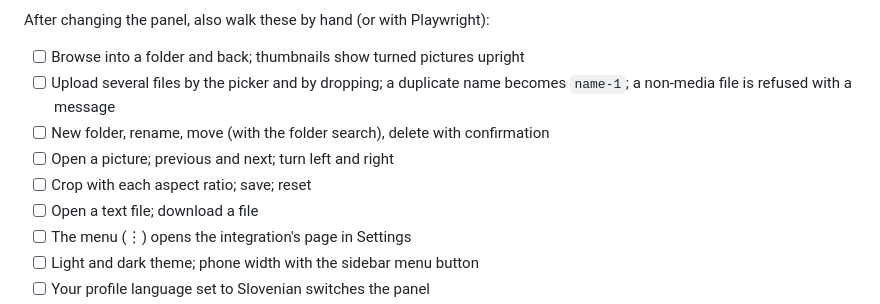
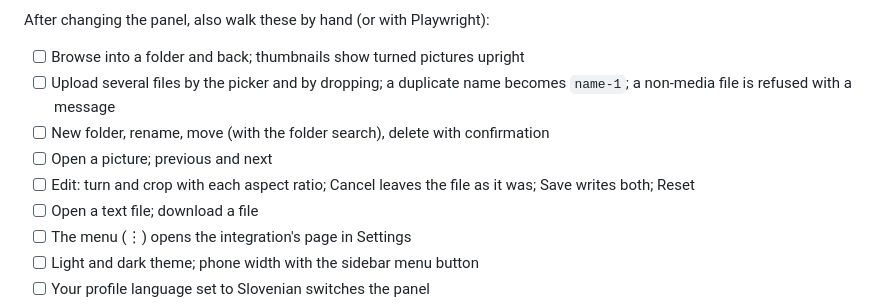
Before and after one commit to MarZab/ha-shoebox, a Markdown page: docs/development.md, the part around the change. Rendered like a GitHub page.

```diff
--- a/docs/development.md
+++ b/docs/development.md
@@ -54,8 +54,8 @@ After changing the panel, also walk these by hand (or with Playwright):
 - [ ] Browse into a folder and back; thumbnails show turned pictures upright
 - [ ] Upload several files by the picker and by dropping; a duplicate name becomes `name-1`; a non-media file is refused with a message
 - [ ] New folder, rename, move (with the folder search), delete with confirmation
-- [ ] Open a picture; previous and next; turn left and right
-- [ ] Crop with each aspect ratio; save; reset
+- [ ] Open a picture; previous and next
+- [ ] Edit: turn and crop with each aspect ratio; Cancel leaves the file as it was; Save writes both; Reset
 - [ ] Open a text file; download a file
 - [ ] The menu (⋮) opens the integration's page in Settings
 - [ ] Light and dark theme; phone width with the sidebar menu button
```
Also changed, not shown: backlog/tasks/task-40 - Image-editor-rotation-with-the-crop-controls-beside-the-preview.md (added, +43 -0 lines), docs/panel.md (+4 -3 lines), docs/images/editor.png, 3 other files.
